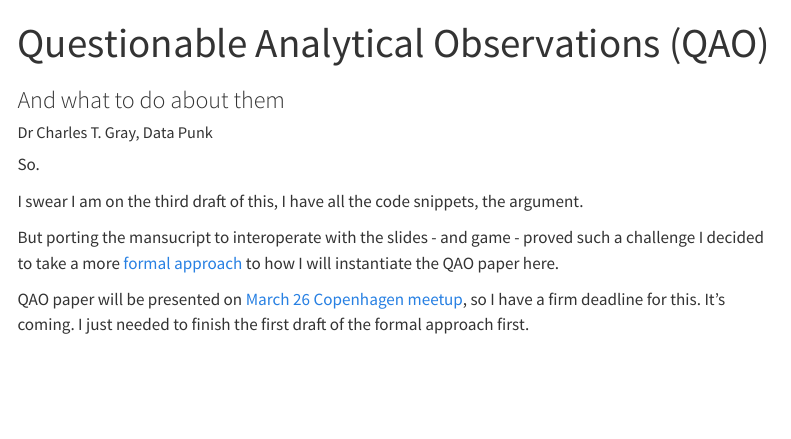
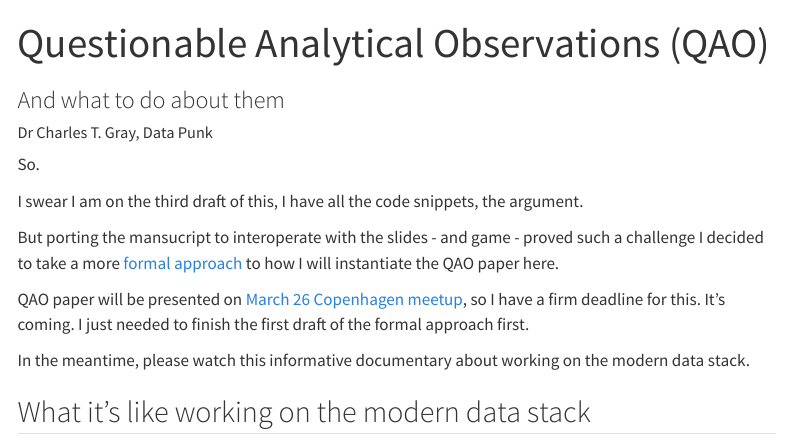
Before and after one commit to softloud/good-enough, a Quarto document (qao.qmd): the page in a window 1100 px wide, from its top. Rendered offline with R 4.5, knitr and Pandoc in place of Quarto, with nearby package versions; menus at the side of the page are left out.

Commit message:
modern data stack Documentary

```diff
--- a/qao.qmd
+++ b/qao.qmd
@@ -11,3 +11,9 @@ I swear I am on the third draft of this, I have all the code snippets, the argum
 But porting the mansucript to interoperate with the slides - and game - proved such a challenge I decided to take a more [formal approach](singularities.qmd) to how I will instantiate the QAO paper here.
 
 QAO paper will be presented on [March 26 Copenhagen meetup](https://www.meetup.com/copenhagen-dbt-meetup/events/306219858/?eventOrigin=your_events), so I have a firm deadline for this. It's coming. I just needed to finish the first draft of the formal approach first.
+
+In the meantime, please watch this informative documentary about working on the modern data stack.
+
+## What it's like working on the modern data stack
+
+<iframe width="560" height="315" src="https://www.youtube.com/embed/qLrnkK2YEcE?si=jeX0VvOXqm4fJFe2&amp;controls=0" title="YouTube video player" frameborder="0" allow="accelerometer; autoplay; clipboard-write; encrypted-media; gyroscope; picture-in-picture; web-share" referrerpolicy="strict-origin-when-cross-origin" allowfullscreen></iframe>
```
Also changed, not shown: docs/search.json, 4 other files.
